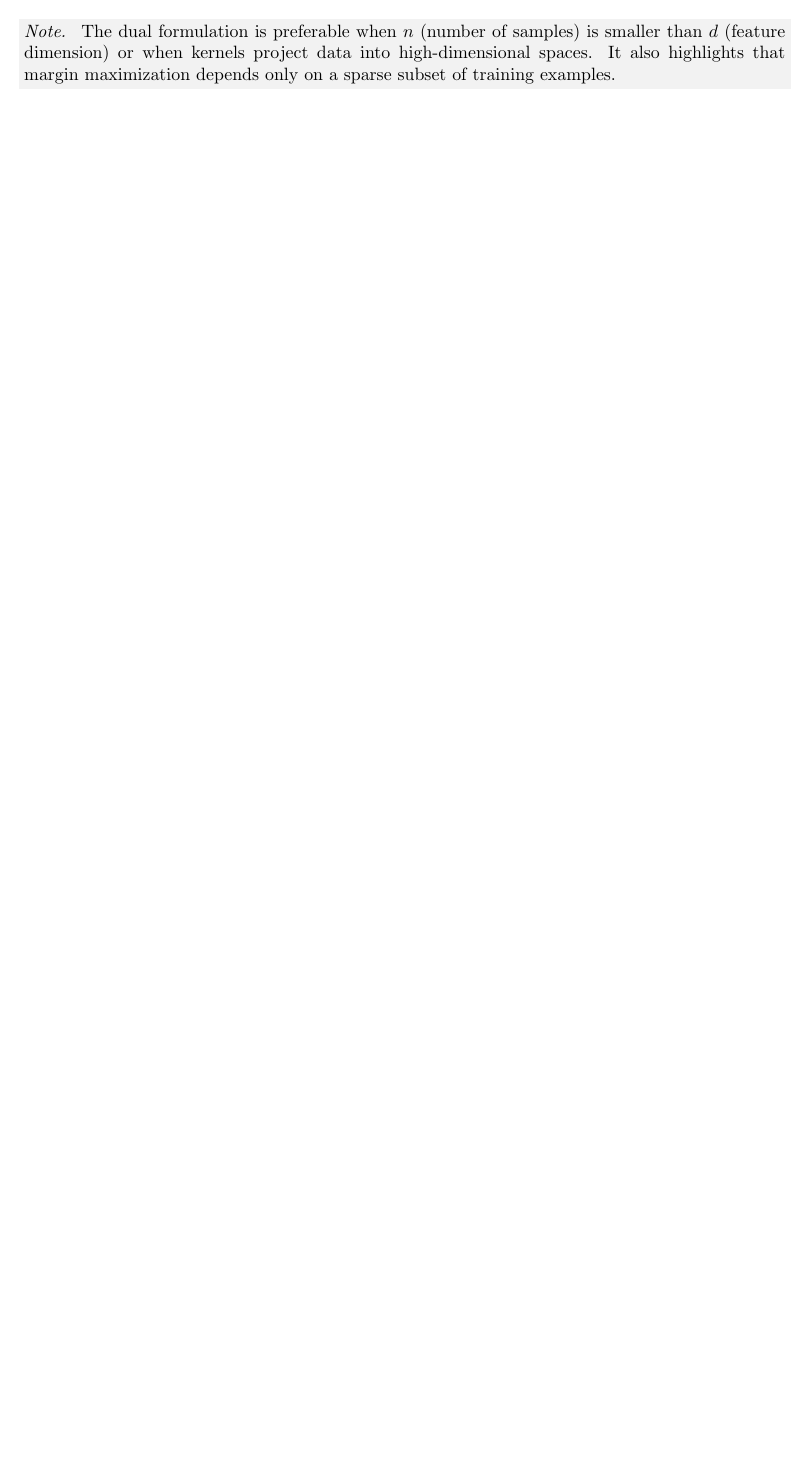
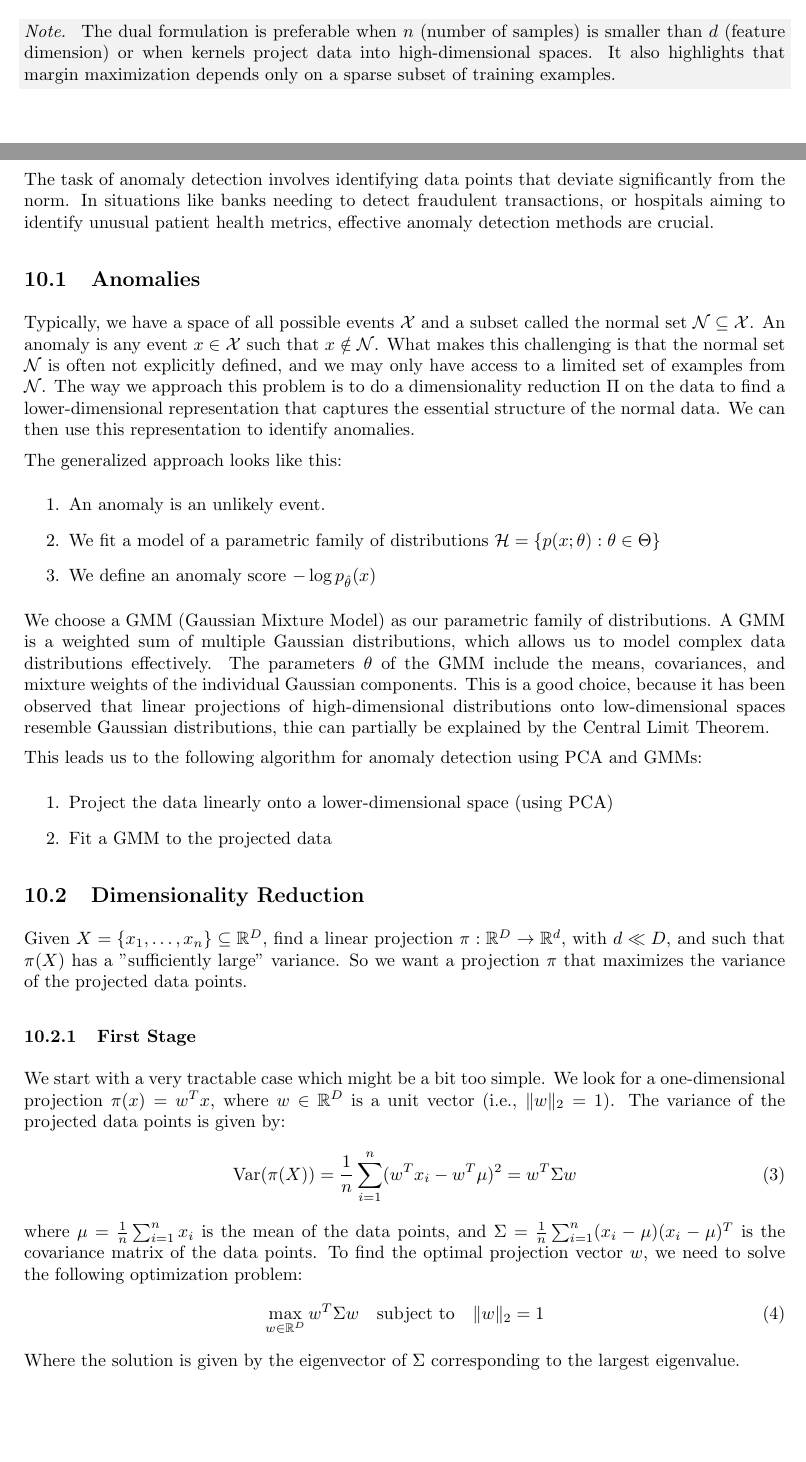
Before and after one commit to lukasdiebold/AML-Summary, a LaTeX document (main.tex, which reads xx PCA and GMMs for Anomaly Detection.tex): part of page 28 of 28 before the commit and two parts of pages 28 and 29 of 31 after it, the two joined at a grey line, cut so that both start at the same text, the shorter picture padded with empty space. The pictures show the PDF file main.pdf that the author committed with the source.

Commit message:
Start with new chapter

```diff
--- /dev/null
+++ b/xx PCA and GMMs for Anomaly Detection.tex
@@ -0,0 +1,52 @@
+\section{PCA and GMMs for Anomaly Detection}
+The task of anomaly detection involves identifying data points that deviate significantly from the norm. In situations like banks needing to detect fraudulent transactions, or hospitals aiming to identify unusual patient health metrics, effective anomaly detection methods are crucial.
+\subsection{Anomalies}
+Typically, we have a space of all possible events $\mathcal X$ and a subset called the normal set $\mathcal N \subseteq \mathcal X$. An anomaly is any event $x \in \mathcal X$ such that $x \notin \mathcal N$. What makes this challenging is that the normal set $\mathcal N$ is often not explicitly defined, and we may only have access to a limited set of examples from $\mathcal N$. The way we approach this problem is to do a dimensionality reduction $\Pi$ on the data to find a lower-dimensional representation that captures the essential structure of the normal data. We can then use this representation to identify anomalies.
+
+The generalized approach looks like this:
+\begin{enumerate}
+    \item An anomaly is an unlikely event.
+    \item We fit a model of a parametric family of distributions $\mathcal H = \{p(x; \theta) : \theta \in \Theta\}$
+    \item We define an anomaly score $-\log p_{\hat{\theta}}(x)$
+\end{enumerate}
+
+We choose a GMM (Gaussian Mixture Model) as our parametric family of distributions. A GMM is a weighted sum of multiple Gaussian distributions, which allows us to model complex data distributions effectively. The parameters $\theta$ of the GMM include the means, covariances, and mixture weights of the individual Gaussian components. This is a good choice, because it has been observed that linear projections of high-dimensional distributions onto low-dimensional spaces resemble Gaussian distributions, thie can partially be explained by the Central Limit Theorem.
+
+This leads us to the following algorithm for anomaly detection using PCA and GMMs:
+\begin{enumerate}
+    \item Project the data linearly onto a lower-dimensional space (using PCA)
+    \item Fit a GMM to the projected data
+\end{enumerate}
+
+\subsection{Dimensionality Reduction}
+Given $X=\left\{x_1, \ldots, x_n\right\} \subseteq \mathbb{R}^D$, find a linear projection $\pi: \mathbb{R}^D \rightarrow \mathbb{R}^d$, with $d \ll D$, and such that $\pi(X)$ has a "sufficiently large" variance. So we want a projection $\pi$ that maximizes the variance of the projected data points.
+
+\subsubsection{First Stage}
+We start with a very tractable case which might be a bit too simple. We look for a one-dimensional projection $\pi(x) = w^T x$, where $w \in \mathbb{R}^D$ is a unit vector (i.e., $\|w\|_2 = 1$). The variance of the projected data points is given by:
+\begin{equation}
+    \text{Var}(\pi(X)) = \frac{1}{n} \sum_{i=1}^n (w^T x_i - w^T \mu)^2 = w^T \Sigma w
+\end{equation}
+where $\mu = \frac{1}{n} \sum_{i=1}^n x_i$ is the mean of the data points, and $\Sigma = \frac{1}{n} \sum_{i=1}^n (x_i - \mu)(x_i - \mu)^T$ is the covariance matrix of the data points.
+To find the optimal projection vector $w$, we need to solve the following optimization problem:
+\begin{equation}
+    \max_{w \in \mathbb{R}^D} w^T \Sigma w \quad \text{subject to} \quad \|w\|_2 = 1
+\end{equation}
+Where the solution is given by the eigenvector of $\Sigma$ corresponding to the largest eigenvalue.
+
+\subsubsection{General Case}
+To generalize this to a $d$-dimensional projection, we can define the projection as $\pi(x) = W^T x$, where $W \in \mathbb{R}^{D \times d}$ is a matrix with orthonormal columns (i.e., $W^T W = I_d$). We proceed similarly to the one-dimensional case, and we want to maximize the variance of the projected data points:
+\begin{equation}
+    \text{Var}(\pi(X)) = \frac{1}{n} \sum_{i=1}^n \|W^T x_i - W^T \mu\|_2^2 = \text{tr}(W^T \Sigma W)
+\end{equation}
+To find the optimal projection matrix $W$, we need to solve the following optimization problem:
+\begin{equation}
+    \max_{W \in \mathbb{R}^{D \times d}} \text{tr}(W^T \Sigma W) \quad \text{subject to} \quad W^T W = I_d
+\end{equation}
+The solution is given by the matrix $W$ whose columns are the eigenvectors of $\Sigma$ corresponding to the $d$ largest eigenvalues.
+
+\subsection{Fitting a GMM}
+\subsubsection{GMM Definition}
+A Gaussian Mixture Model (GMM) is a probabilistic model that assumes that the data is generated from a mixture of several Gaussian distributions. The probability density function of a GMM with $K$ components is given by:
+\begin{equation}
+    p(x; \theta) = \sum_{k=1}^K \pi_k \mathcal{N}(x; \mu_k, \Sigma_k)
+\end{equation}
@@ -0,0 +57,11 @@
+\begin{align}
+    \log p_\theta(x) &= \log \prod_{i=1}^n p(x_i; \theta) \\
+    &= \sum_{i=1}^n \log p(x_i; \theta) \\
+     &= \sum_{i=1}^n \log \left( \sum_{k=1}^K \pi_k \mathcal{N}(x_i | \mu_k, \Sigma_k) \right)
+\end{align}
+
+However, this last term is difficult to optimize directly due to the presence of the logarithm of a sum. We make an interesting observation: if we knew which component generated each data point, the optimization would be much simpler. This leads us to introduce latent variables $z_i$ that indicate the component responsible for generating each data point $x_i$. Specifically, we define $z_i$ as a one-hot encoded vector where $z_{ik} = 1$ if the $i$-th data point was generated by the $k$-th component, and $0$ otherwise. With these latent variables, we can express the complete-data log-likelihood as:
+\begin{align}
+\log p_\theta(X, Z) & =\log p_\theta(Z) p_\theta(X \mid Z) \\
+& =\log p_\theta(Z)+\log p_\theta(X \mid Z) \\
+& =\sum_{i \leq n} \log \pi_{Z_i}+\sum_{i \leq n} \log p_\theta\left(X_i \mid Z_i\right)
```
Also changed, not shown: main.tex (+3 -0 lines), main.pdf, xx PCA and GMMs for Anomaly Detection.tex (28 more changed lines).
